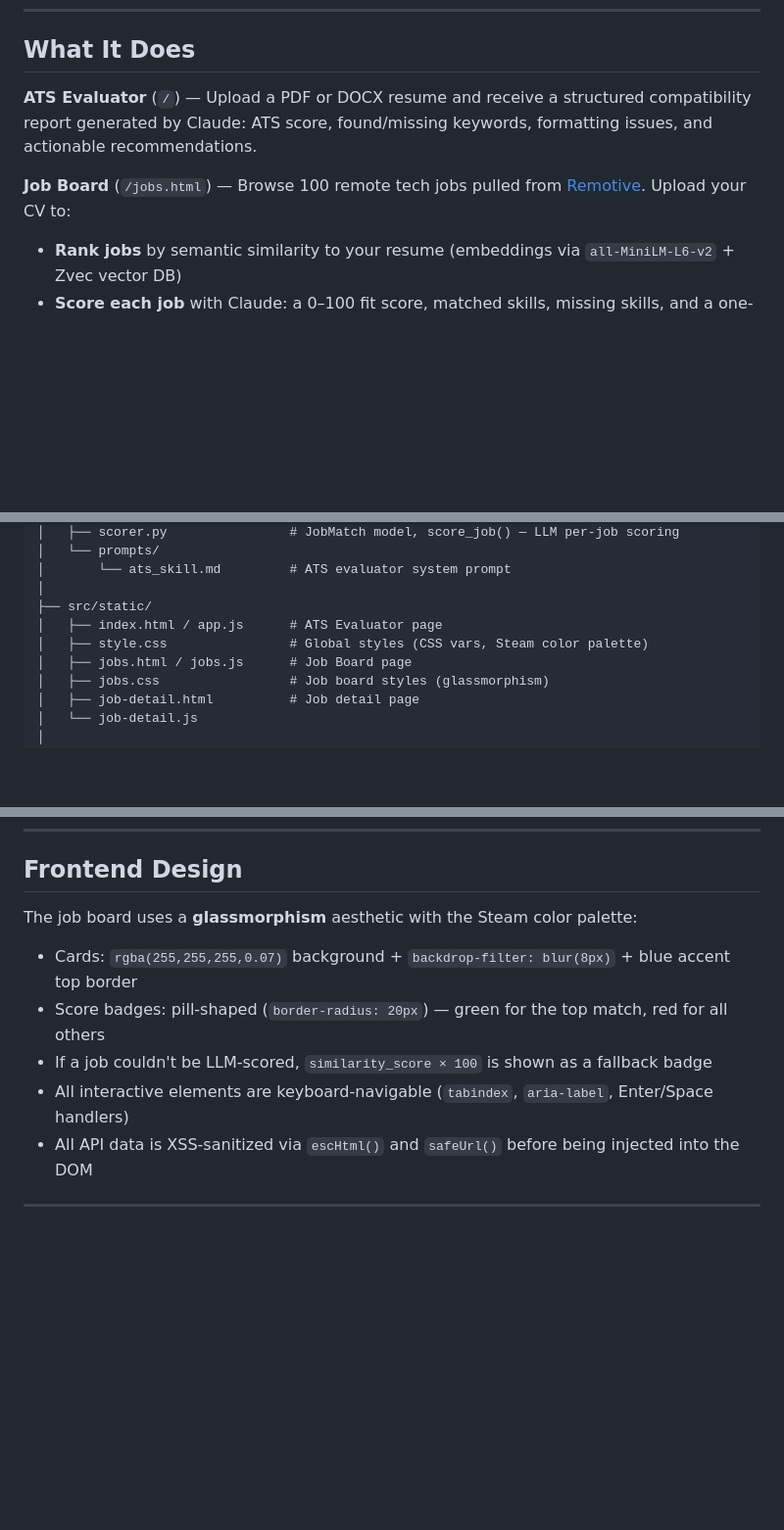
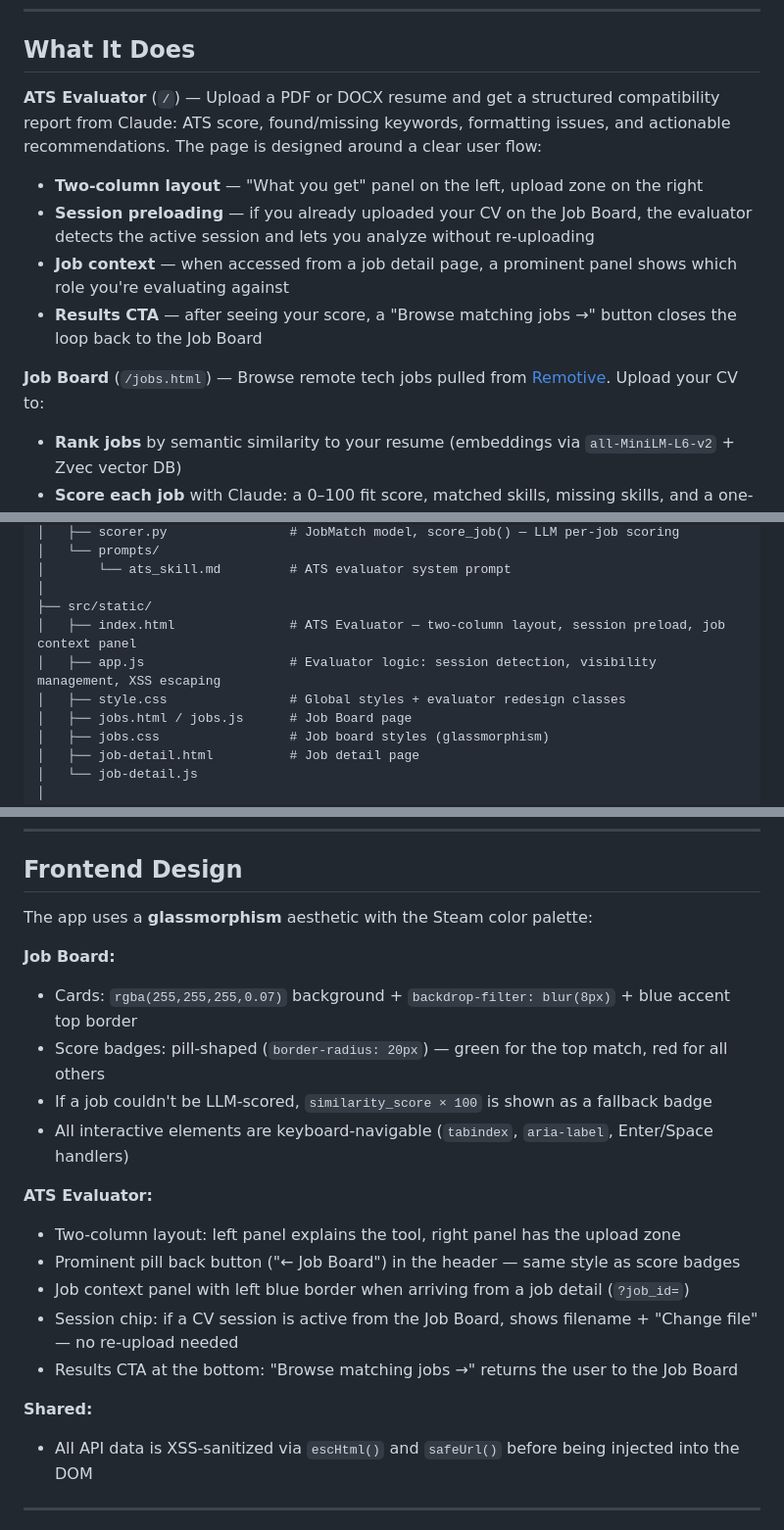
Before and after one commit to pabloler21/bot_curriculum, a Markdown page: README.md, 3 parts joined by grey strips. Shown at 98% size. GitHub-like rendering; blank space fills up the shorter version.

Commit message:
docs: update CLAUDE.md and README with Fase 7 CV evaluator UX redesign

```diff
--- a/README.md
+++ b/README.md
@@ -16,9 +16,13 @@
 
 ## What It Does
 
-**ATS Evaluator** (`/`) — Upload a PDF or DOCX resume and receive a structured compatibility report generated by Claude: ATS score, found/missing keywords, formatting issues, and actionable recommendations.
+**ATS Evaluator** (`/`) — Upload a PDF or DOCX resume and get a structured compatibility report from Claude: ATS score, found/missing keywords, formatting issues, and actionable recommendations. The page is designed around a clear user flow:
+- **Two-column layout** — "What you get" panel on the left, upload zone on the right
+- **Session preloading** — if you already uploaded your CV on the Job Board, the evaluator detects the active session and lets you analyze without re-uploading
+- **Job context** — when accessed from a job detail page, a prominent panel shows which role you're evaluating against
+- **Results CTA** — after seeing your score, a "Browse matching jobs →" button closes the loop back to the Job Board
 
-**Job Board** (`/jobs.html`) — Browse 100 remote tech jobs pulled from [Remotive](https://remotive.com). Upload your CV to:
+**Job Board** (`/jobs.html`) — Browse remote tech jobs pulled from [Remotive](https://remotive.com). Upload your CV to:
 - **Rank jobs** by semantic similarity to your resume (embeddings via `all-MiniLM-L6-v2` + Zvec vector DB)
 - **Score each job** with Claude: a 0–100 fit score, matched skills, missing skills, and a one-line summary
 - **Sort by match score** — the best match gets a green badge, all others red
@@ -75,8 +79,9 @@ bot_curriculum/
 │       └── ats_skill.md         # ATS evaluator system prompt
 │
 ├── src/static/
-│   ├── index.html / app.js      # ATS Evaluator page
-│   ├── style.css                # Global styles (CSS vars, Steam color palette)
+│   ├── index.html               # ATS Evaluator — two-column layout, session preload, job context panel
+│   ├── app.js                   # Evaluator logic: session detection, visibility management, XSS escaping
+│   ├── style.css                # Global styles + evaluator redesign classes
 │   ├── jobs.html / jobs.js      # Job Board page
 │   ├── jobs.css                 # Job board styles (glassmorphism)
 │   ├── job-detail.html          # Job detail page
@@ -264,12 +271,22 @@ ruff check backend/ src/routes/ tests/
 
 ## Frontend Design
 
-The job board uses a **glassmorphism** aesthetic with the Steam color palette:
+The app uses a **glassmorphism** aesthetic with the Steam color palette:
 
+**Job Board:**
 - Cards: `rgba(255,255,255,0.07)` background + `backdrop-filter: blur(8px)` + blue accent top border
 - Score badges: pill-shaped (`border-radius: 20px`) — green for the top match, red for all others
 - If a job couldn't be LLM-scored, `similarity_score × 100` is shown as a fallback badge
 - All interactive elements are keyboard-navigable (`tabindex`, `aria-label`, Enter/Space handlers)
+
+**ATS Evaluator:**
+- Two-column layout: left panel explains the tool, right panel has the upload zone
+- Prominent pill back button ("← Job Board") in the header — same style as score badges
+- Job context panel with left blue border when arriving from a job detail (`?job_id=`)
+- Session chip: if a CV session is active from the Job Board, shows filename + "Change file" — no re-upload needed
+- Results CTA at the bottom: "Browse matching jobs →" returns the user to the Job Board
+
+**Shared:**
 - All API data is XSS-sanitized via `escHtml()` and `safeUrl()` before being injected into the DOM
 
 ---
```
Also changed, not shown: other parts of README.md (+2 -0 lines), CLAUDE.md (+36 -2 lines).
